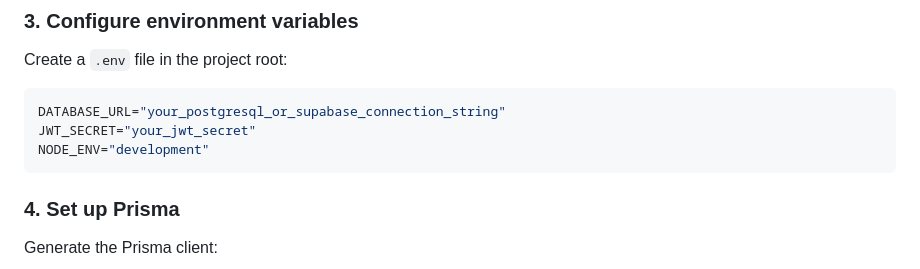
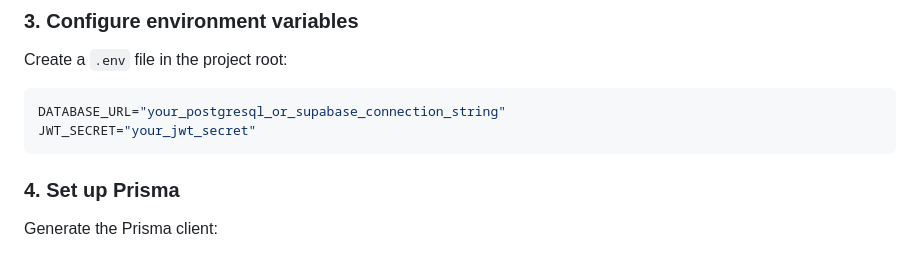
Before and after one commit to ShubhamTiwari007xx/expensetrackingapp, a Markdown page: README.md, the part around the change. Drawn GitHub-style.

Commit message:
Remove NODE_ENV from README environment setup
Remove NODE_ENV variable from environment setup section.

````diff
--- a/README.md
+++ b/README.md
@@ -69,7 +69,6 @@ Create a `.env` file in the project root:
 ```env
 DATABASE_URL="your_postgresql_or_supabase_connection_string"
 JWT_SECRET="your_jwt_secret"
-NODE_ENV="development"
 ```
 
 ### 4. Set up Prisma
````
